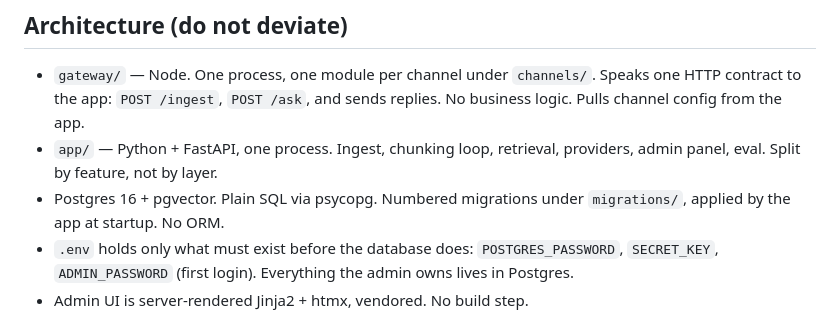
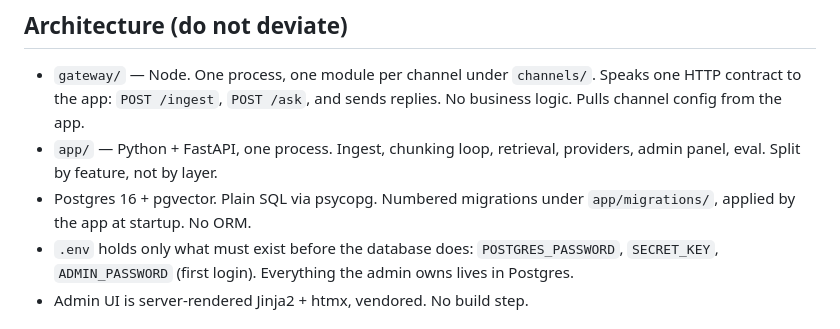
Before and after one commit to nasiriubat/wtsapp-rag, a Markdown page: CLAUDE.md, the part around the change. GitHub-like rendering.

Commit message:
Phase 0 review log; CLAUDE.md migrations path
Co-Authored-By: Claude Fable 5.1 <noreply@anthropic.com>

```diff
--- a/CLAUDE.md
+++ b/CLAUDE.md
@@ -18,7 +18,7 @@ Any LLM provider. Local embeddings and reranker.
 - `app/` — Python + FastAPI, one process. Ingest, chunking loop, retrieval,
   providers, admin panel, eval. Split by feature, not by layer.
 - Postgres 16 + pgvector. Plain SQL via psycopg. Numbered migrations under
-  `migrations/`, applied by the app at startup. No ORM.
+  `app/migrations/`, applied by the app at startup. No ORM.
 - `.env` holds only what must exist before the database does:
   `POSTGRES_PASSWORD`, `SECRET_KEY`, `ADMIN_PASSWORD` (first login). Everything
   the admin owns lives in Postgres.
```
Also changed, not shown: docs/REVIEWS.md (added, +42 -0 lines).
